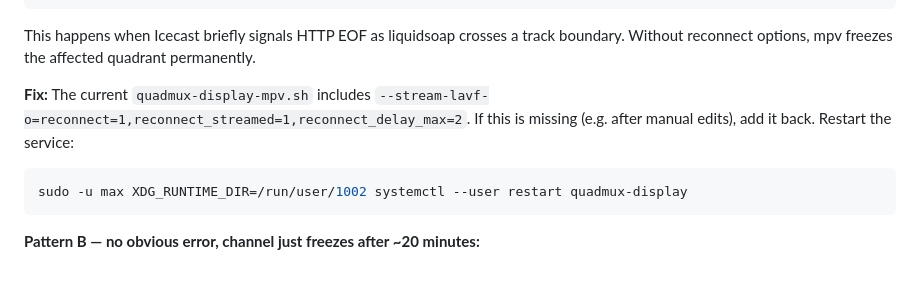
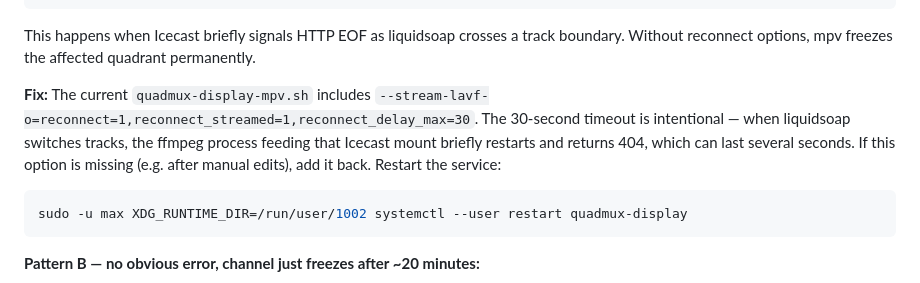
Before and after one commit to nthmost/max-headroom, a Markdown page: docs/troubleshooting.md, the part around the change. Rendered like a GitHub page.

Commit message:
Update docs: reconnect_delay_max=30 and explain why
Document that the 30s timeout is intentional — Icecast mount returns 404
for several seconds while the new ffmpeg process starts at track changes.

Co-Authored-By: Claude Sonnet 4.6 <noreply@anthropic.com>

````diff
--- a/docs/troubleshooting.md
+++ b/docs/troubleshooting.md
@@ -34,7 +34,7 @@ Look for either of these patterns:
 ```
 This happens when Icecast briefly signals HTTP EOF as liquidsoap crosses a track boundary. Without reconnect options, mpv freezes the affected quadrant permanently.
 
-**Fix:** The current `quadmux-display-mpv.sh` includes `--stream-lavf-o=reconnect=1,reconnect_streamed=1,reconnect_delay_max=2`. If this is missing (e.g. after manual edits), add it back. Restart the service:
+**Fix:** The current `quadmux-display-mpv.sh` includes `--stream-lavf-o=reconnect=1,reconnect_streamed=1,reconnect_delay_max=30`. The 30-second timeout is intentional — when liquidsoap switches tracks, the ffmpeg process feeding that Icecast mount briefly restarts and returns 404, which can last several seconds. If this option is missing (e.g. after manual edits), add it back. Restart the service:
 ```bash
 sudo -u max XDG_RUNTIME_DIR=/run/user/1002 systemctl --user restart quadmux-display
 ```
````
